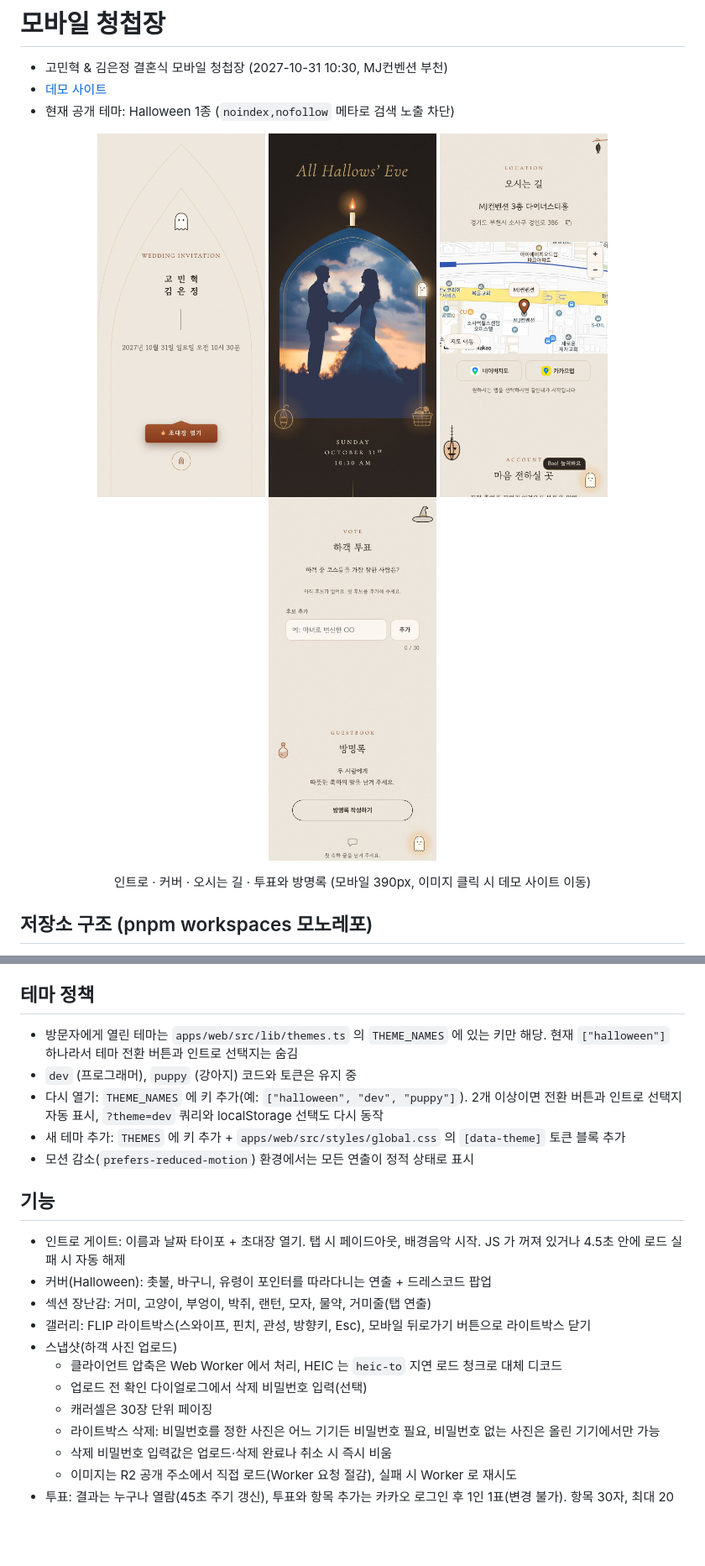
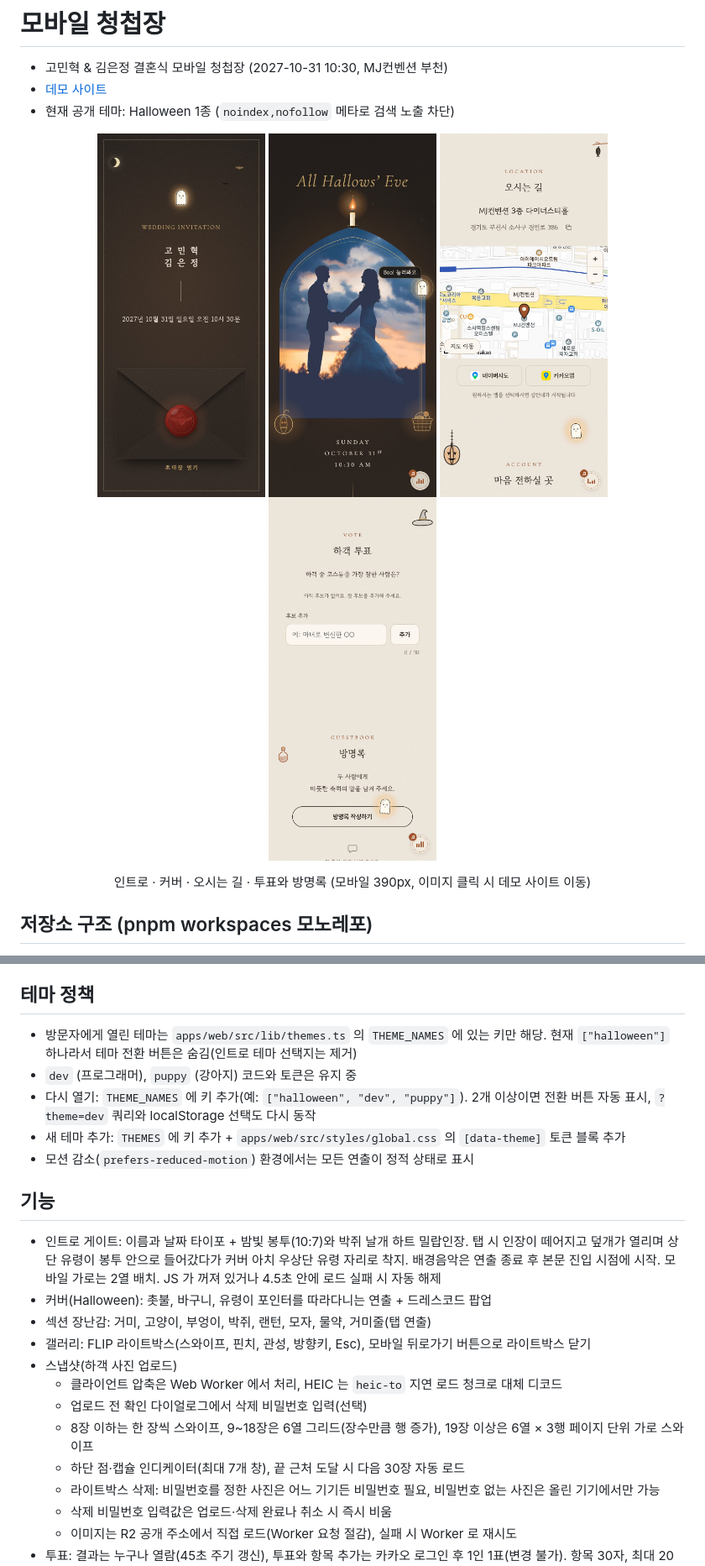
Before and after one commit to TeddKo/wedding, a Markdown page: README.md, 2 parts joined by grey strips. Shown at 84% size. Drawn GitHub-style; pictures changed too: docs/screenshots/01-intro.jpg, docs/screenshots/02-cover.jpg, docs/screenshots/04-location.jpg; blank space fills up the shorter version.

Commit message:
docs: README 화면 캡처 최신화(밀랍인장 봉투 인트로·커버·오시는 길·투표), 인트로·스냅샷 그리드·테마 선택지 제거 설명 반영

```diff
--- a/README.md
+++ b/README.md
@@ -6,10 +6,10 @@
 
 
 <p align="center">
-  <a href="https://teddko.github.io/wedding/"><img src="docs/screenshots/01-intro.jpg?v=20261105" width="200" alt="인트로 게이트"></a>
-  <a href="https://teddko.github.io/wedding/"><img src="docs/screenshots/02-cover.jpg?v=20261105" width="200" alt="커버"></a>
-  <a href="https://teddko.github.io/wedding/"><img src="docs/screenshots/04-location.jpg?v=20261105" width="200" alt="오시는 길"></a>
-  <a href="https://teddko.github.io/wedding/"><img src="docs/screenshots/05-poll.jpg?v=20261105" width="200" alt="하객 투표와 방명록"></a>
+  <a href="https://teddko.github.io/wedding/"><img src="docs/screenshots/01-intro.jpg?v=20261105b" width="200" alt="인트로 게이트"></a>
+  <a href="https://teddko.github.io/wedding/"><img src="docs/screenshots/02-cover.jpg?v=20261105b" width="200" alt="커버"></a>
+  <a href="https://teddko.github.io/wedding/"><img src="docs/screenshots/04-location.jpg?v=20261105b" width="200" alt="오시는 길"></a>
+  <a href="https://teddko.github.io/wedding/"><img src="docs/screenshots/05-poll.jpg?v=20261105b" width="200" alt="하객 투표와 방명록"></a>
 </p>
 <p align="center">인트로 · 커버 · 오시는 길 · 투표와 방명록 (모바일 390px, 이미지 클릭 시 데모 사이트 이동)</p>
 
@@ -94,22 +94,23 @@ corepack pnpm build      # astro check + astro build -> apps/web/dist/
 
 ## 테마 정책
 
-- 방문자에게 열린 테마는 `apps/web/src/lib/themes.ts` 의 `THEME_NAMES` 에 있는 키만 해당. 현재 `["halloween"]` 하나라서 테마 전환 버튼과 인트로 선택지는 숨김
+- 방문자에게 열린 테마는 `apps/web/src/lib/themes.ts` 의 `THEME_NAMES` 에 있는 키만 해당. 현재 `["halloween"]` 하나라서 테마 전환 버튼은 숨김(인트로 테마 선택지는 제거)
 - `dev` (프로그래머), `puppy` (강아지) 코드와 토큰은 유지 중
-- 다시 열기: `THEME_NAMES` 에 키 추가(예: `["halloween", "dev", "puppy"]`). 2개 이상이면 전환 버튼과 인트로 선택지 자동 표시, `?theme=dev` 쿼리와 localStorage 선택도 다시 동작
+- 다시 열기: `THEME_NAMES` 에 키 추가(예: `["halloween", "dev", "puppy"]`). 2개 이상이면 전환 버튼 자동 표시, `?theme=dev` 쿼리와 localStorage 선택도 다시 동작
 - 새 테마 추가: `THEMES` 에 키 추가 + `apps/web/src/styles/global.css` 의 `[data-theme]` 토큰 블록 추가
 - 모션 감소(`prefers-reduced-motion`) 환경에서는 모든 연출이 정적 상태로 표시
 
 ## 기능
 
-- 인트로 게이트: 이름과 날짜 타이포 + 초대장 열기. 탭 시 페이드아웃, 배경음악 시작. JS 가 꺼져 있거나 4.5초 안에 로드 실패 시 자동 해제
+- 인트로 게이트: 이름과 날짜 타이포 + 밤빛 봉투(10:7)와 박쥐 날개 하트 밀랍인장. 탭 시 인장이 떼어지고 덮개가 열리며 상단 유령이 봉투 안으로 들어갔다가 커버 아치 우상단 유령 자리로 착지. 배경음악은 연출 종료 후 본문 진입 시점에 시작. 모바일 가로는 2열 배치. JS 가 꺼져 있거나 4.5초 안에 로드 실패 시 자동 해제
 - 커버(Halloween): 촛불, 바구니, 유령이 포인터를 따라다니는 연출 + 드레스코드 팝업
 - 섹션 장난감: 거미, 고양이, 부엉이, 박쥐, 랜턴, 모자, 물약, 거미줄(탭 연출)
 - 갤러리: FLIP 라이트박스(스와이프, 핀치, 관성, 방향키, Esc), 모바일 뒤로가기 버튼으로 라이트박스 닫기
 - 스냅샷(하객 사진 업로드)
   - 클라이언트 압축은 Web Worker 에서 처리, HEIC 는 `heic-to` 지연 로드 청크로 대체 디코드
   - 업로드 전 확인 다이얼로그에서 삭제 비밀번호 입력(선택)
-  - 캐러셀은 30장 단위 페이징
+  - 8장 이하는 한 장씩 스와이프, 9~18장은 6열 그리드(장수만큼 행 증가), 19장 이상은 6열 × 3행 페이지 단위 가로 스와이프
+  - 하단 점·캡슐 인디케이터(최대 7개 창), 끝 근처 도달 시 다음 30장 자동 로드
   - 라이트박스 삭제: 비밀번호를 정한 사진은 어느 기기든 비밀번호 필요, 비밀번호 없는 사진은 올린 기기에서만 가능
   - 삭제 비밀번호 입력값은 업로드·삭제 완료나 취소 시 즉시 비움
   - 이미지는 R2 공개 주소에서 직접 로드(Worker 요청 절감), 실패 시 Worker 로 재시도
```
